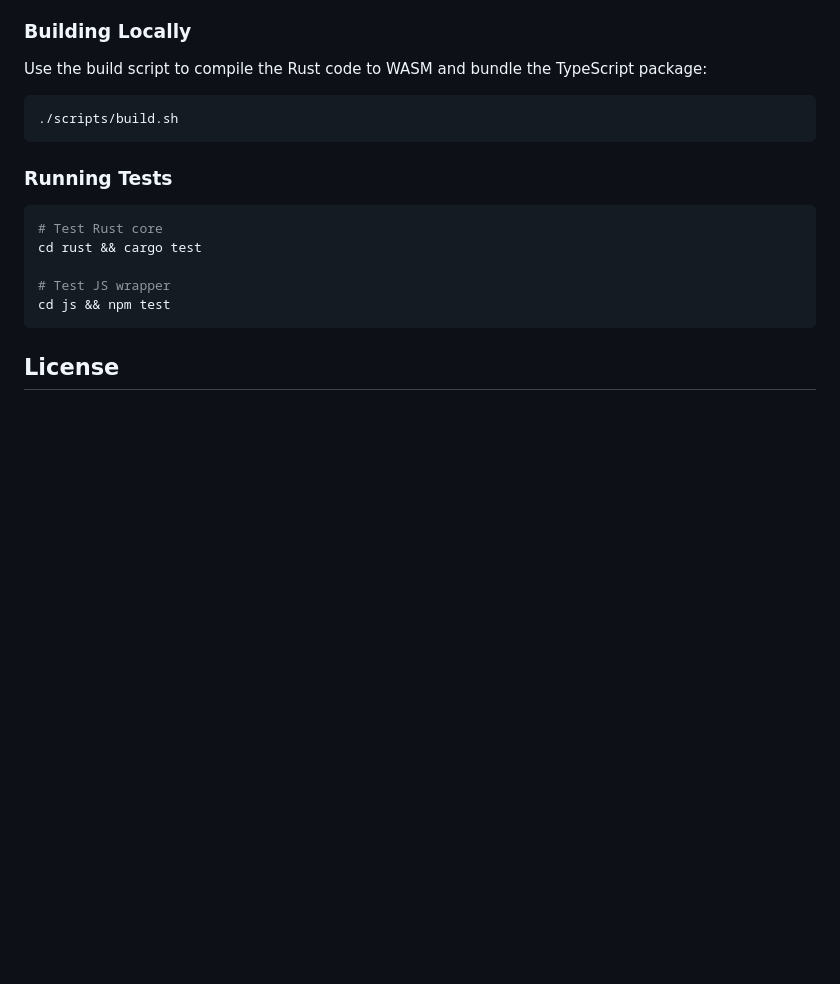
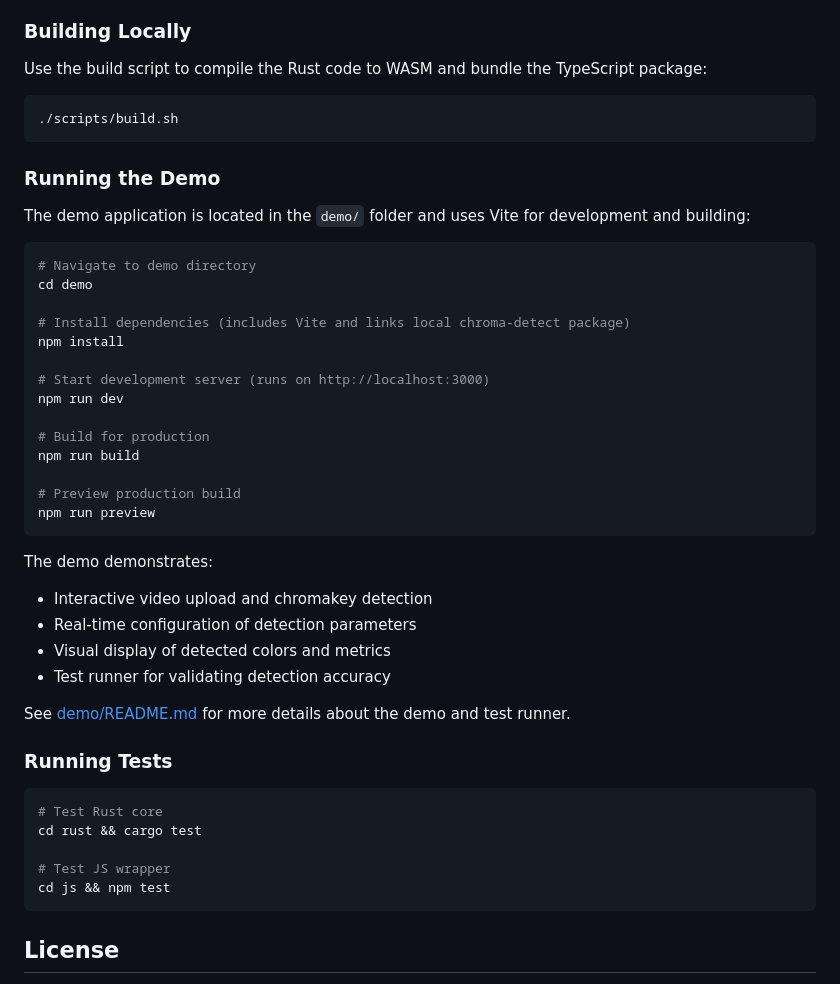
Before and after one commit to digitallysavvy/ChromaDetect-wasm, a Markdown page: README.md, the part around the change. Drawn GitHub-style; blank space fills up the shorter version.

````diff
--- a/README.md
+++ b/README.md
@@ -119,6 +119,36 @@ Use the build script to compile the Rust code to WASM and bundle the TypeScript
 ./scripts/build.sh
 ```
 
+### Running the Demo
+
+The demo application is located in the `demo/` folder and uses Vite for development and building:
+
+```bash
+# Navigate to demo directory
+cd demo
+
+# Install dependencies (includes Vite and links local chroma-detect package)
+npm install
+
+# Start development server (runs on http://localhost:3000)
+npm run dev
+
+# Build for production
+npm run build
+
+# Preview production build
+npm run preview
+```
+
+The demo demonstrates:
+
+- Interactive video upload and chromakey detection
+- Real-time configuration of detection parameters
+- Visual display of detected colors and metrics
+- Test runner for validating detection accuracy
+
+See [demo/README.md](demo/README.md) for more details about the demo and test runner.
+
 ### Running Tests
 
 ```bash
````
